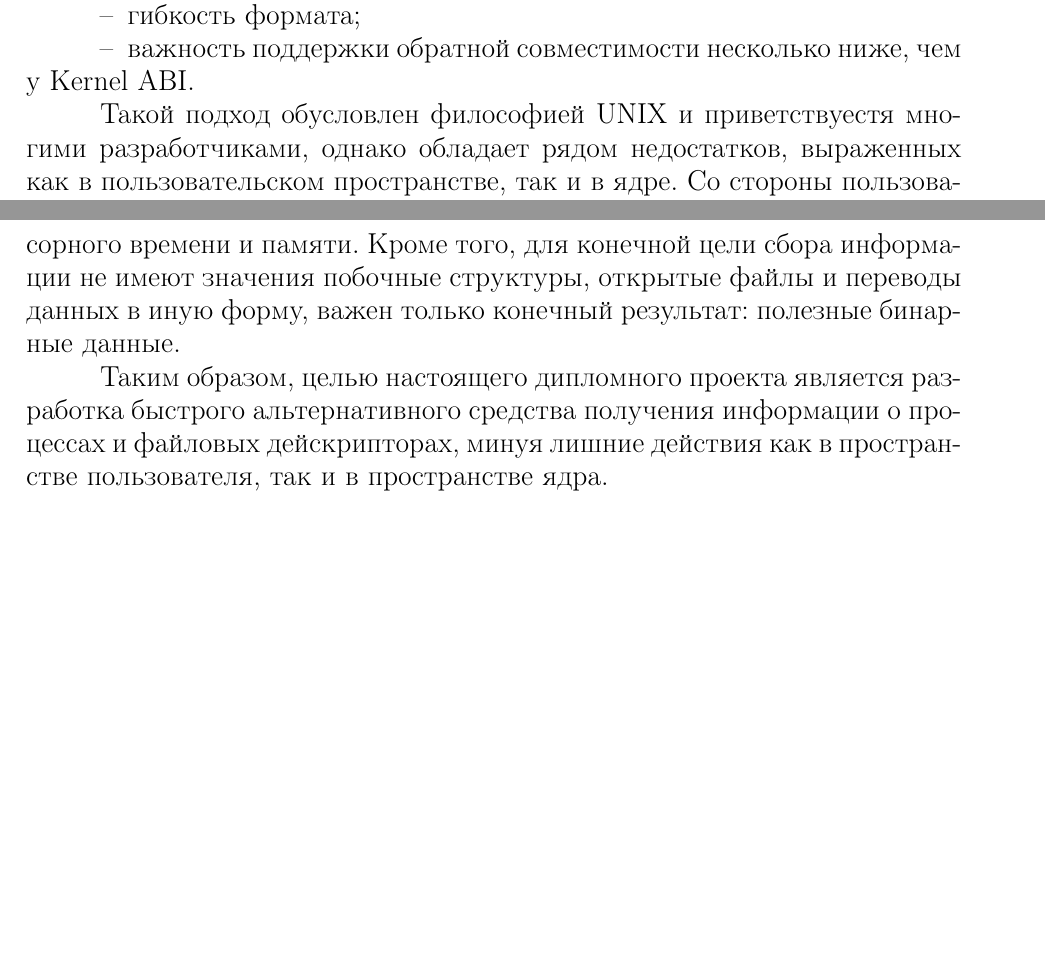
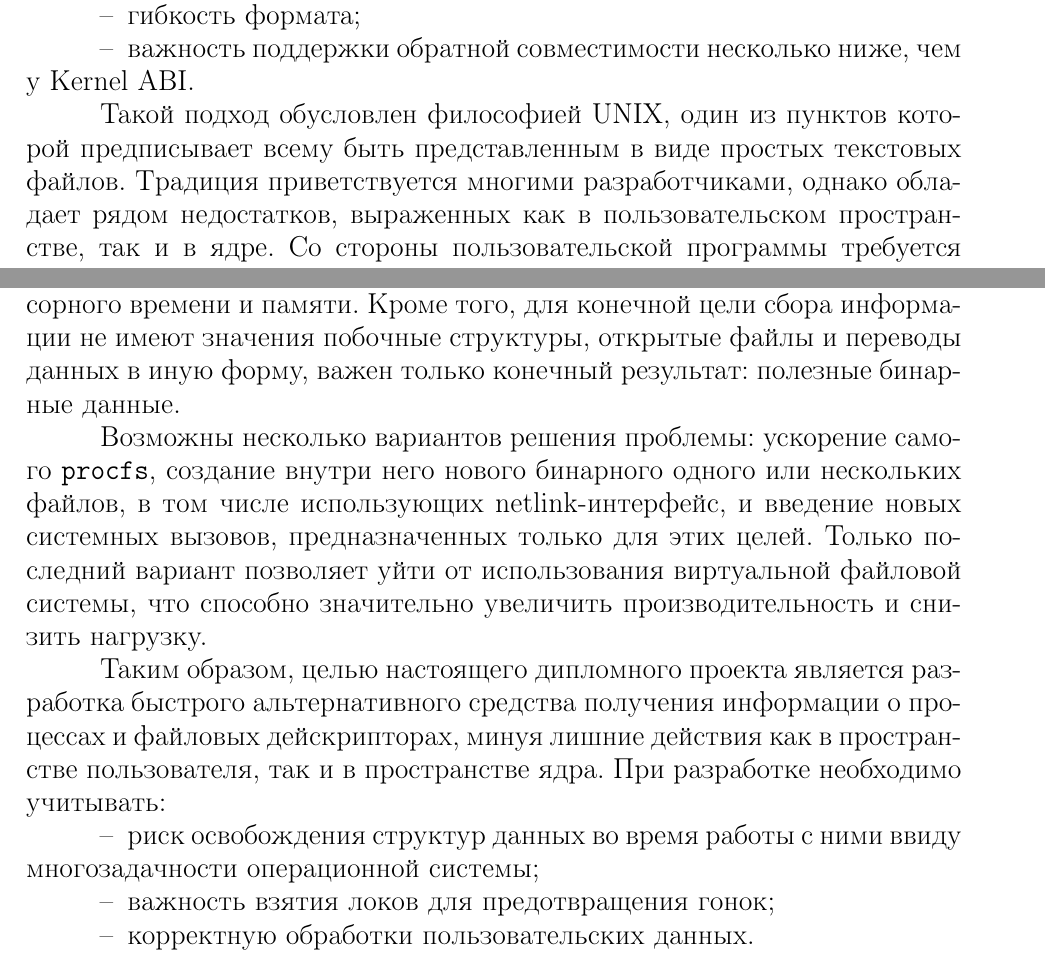
Before and after one commit to alex-pat/report, a LaTeX thesis (diploma_report.tex, which reads sec_intro.tex): two parts of pages 3 and 4 of 4, joined at a grey line, cut so that both start at the same text, the shorter picture padded with empty space. Compiled offline with pdfLaTeX.

Commit message:
intro additions

```diff
--- a/sec_intro.tex
+++ b/sec_intro.tex
@@ -19,7 +19,9 @@
 \item важность поддержки обратной совместимости несколько ниже, чем у Kernel ABI.
 \end{itemize}
 
-Такой подход обусловлен философией UNIX и приветствуестя многими разработчиками,
+Такой подход обусловлен философией UNIX, один из пунктов которой предписывает
+всему быть представленным в виде простых текстовых файлов. Традиция приветствуется
+многими  разработчиками,
 однако обладает рядом недостатков, выраженных как в пользовательском
 пространстве, так и в ядре. Со стороны пользовательской программы требуется
 выполнение нескольких действий даже для простых операций:
@@ -51,7 +53,20 @@
 открытые файлы и переводы данных в иную форму, важен только конечный результат:
 полезные бинарные данные.
 
+Возможны несколько вариантов решения проблемы: ускорение самого \texttt{procfs},
+создание внутри него нового бинарного одного или нескольких файлов, в том числе
+использующих netlink-интерфейс, и введение новых системных вызовов,
+предназначенных только для этих целей. Только последний вариант позволяет уйти
+от использования виртуальной файловой системы, что способно значительно
+увеличить производительность и снизить нагрузку.
+
 Таким образом, целью настоящего дипломного проекта является разработка быстрого
 альтернативного средства получения информации о процессах и файловых
 дейскрипторах, минуя лишние действия как в пространстве пользователя, так и в
-пространстве ядра.
+пространстве ядра. При разработке необходимо учитывать:
+\begin{itemize}
+\item риск освобождения структур данных во время работы с ними ввиду
+  многозадачности операционной системы;
+\item важность взятия локов для предотвращения гонок;
+\item корректную обработки пользовательских данных.
+\end{itemize}
```
